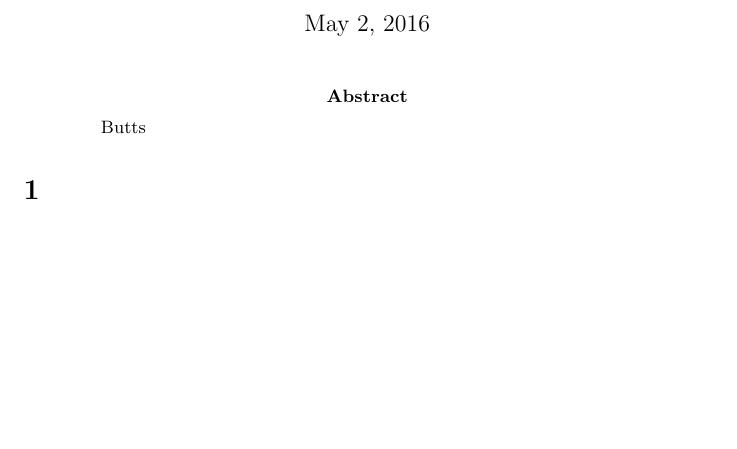
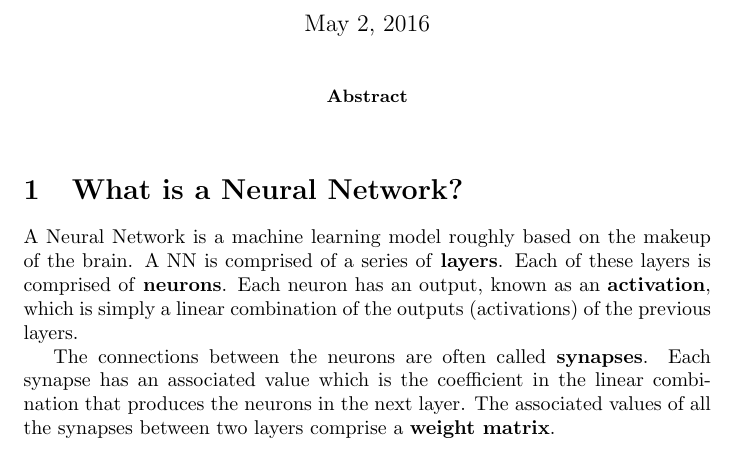
Before and after one commit to neuralolin/DataScience16FinalProject, a LaTeX paper (latex_poster/template_Article.tex): part of the page, cut so that both start at the same text, the shorter picture padded with empty space. Compiled offline with pdfLaTeX.

Commit message:
started poster writing

```diff
--- a/latex_poster/template_Article.tex
+++ b/latex_poster/template_Article.tex
@@ -10,10 +10,12 @@
 
 \begin{abstract}
 
-Butts
-
 \end{abstract}
 
-\section{}
+\section{What is a Neural Network?}
+
+A Neural Network is a machine learning model roughly based on the makeup of the brain. A NN is comprised of a series of \textbf{layers}. Each of these layers is comprised of \textbf{neurons}. Each neuron has an output, known as an \textbf{activation}, which is simply a linear combination of the outputs (activations) of the previous layers.
+
+The connections between the neurons are often called \textbf{synapses}. Each synapse has an associated value which is the coefficient in the linear combination that produces the neurons in the next layer. The associated values of all the synapses between two layers comprise a \textbf{weight matrix}.
 
 \end{document}
```
